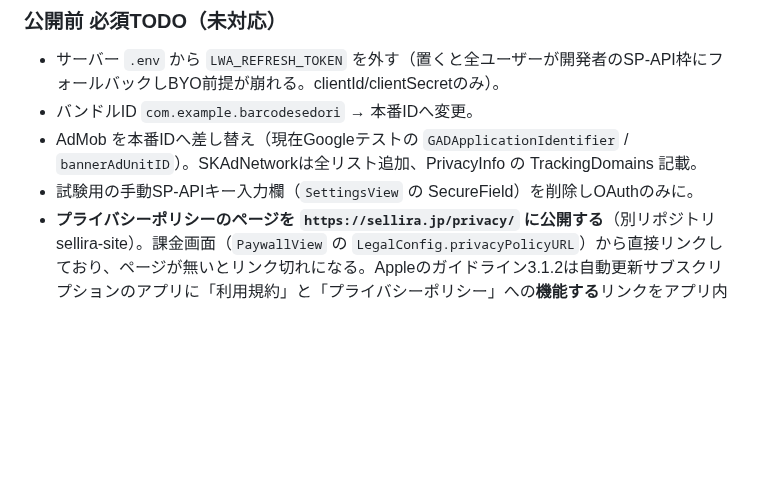
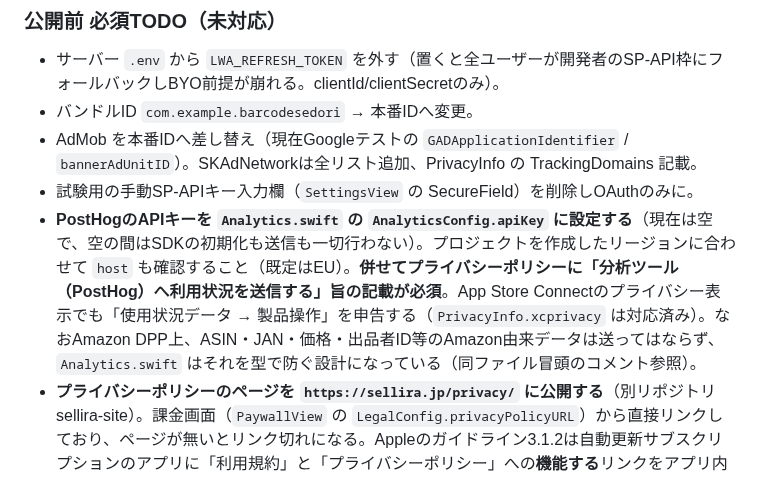
Before and after one commit to yuriasu2/-barcode_sedori, a Markdown page: FREEMIUM-PLAN.md, the part around the change. Drawn GitHub-style; blank space fills up the shorter version.

Commit message:
企画書: 公開前TODOにPostHogのAPIキー設定と開示事項を追加
Co-Authored-By: Claude Opus 5 <noreply@anthropic.com>

```diff
--- a/FREEMIUM-PLAN.md
+++ b/FREEMIUM-PLAN.md
@@ -24,6 +24,7 @@
 - バンドルID `com.example.barcodesedori` → 本番IDへ変更。
 - AdMob を本番IDへ差し替え（現在Googleテストの `GADApplicationIdentifier` / `bannerAdUnitID`）。SKAdNetworkは全リスト追加、PrivacyInfo の TrackingDomains 記載。
 - 試験用の手動SP-APIキー入力欄（`SettingsView` の SecureField）を削除しOAuthのみに。
+- **PostHogのAPIキーを `Analytics.swift` の `AnalyticsConfig.apiKey` に設定する**（現在は空で、空の間はSDKの初期化も送信も一切行わない）。プロジェクトを作成したリージョンに合わせて `host` も確認すること（既定はEU）。**併せてプライバシーポリシーに「分析ツール（PostHog）へ利用状況を送信する」旨の記載が必須**。App Store Connectのプライバシー表示でも「使用状況データ → 製品操作」を申告する（`PrivacyInfo.xcprivacy` は対応済み）。なおAmazon DPP上、ASIN・JAN・価格・出品者ID等のAmazon由来データは送ってはならず、`Analytics.swift` はそれを型で防ぐ設計になっている（同ファイル冒頭のコメント参照）。
 - **プライバシーポリシーのページを `https://sellira.jp/privacy/` に公開する**（別リポジトリ sellira-site）。課金画面（`PaywallView` の `LegalConfig.privacyPolicyURL`）から直接リンクしており、ページが無いとリンク切れになる。Appleのガイドライン3.1.2は自動更新サブスクリプションのアプリに「利用規約」と「プライバシーポリシー」への**機能する**リンクをアプリ内に持つことを求めているため、**未公開のままだと審査に落ちる**。利用規約側はApple標準EULAのURLを使っているため対応不要。URLを変える場合は `LegalConfig` も合わせて直すこと。
 - **App Store アプリIDを `SettingsView.swift` の `AppStoreReviewConfig.appId` に設定する**（現在は空文字）。App Store Connect でアプリを登録すると採番される数字のID。空の間は設定タブの「レビューを書く」行が非表示になり、レビューページへの導線が存在しない状態のまま公開されてしまう。自動のレビュー依頼（`ReviewPromptController`）はIDに依存しないため動作するが、**設定からユーザーが自発的にレビューを書く導線だけが欠ける**ので気付きにくい。
 - （推奨・非ブロッカー）SP-API refresh token を UserDefaults → Keychain へ移行。
```
